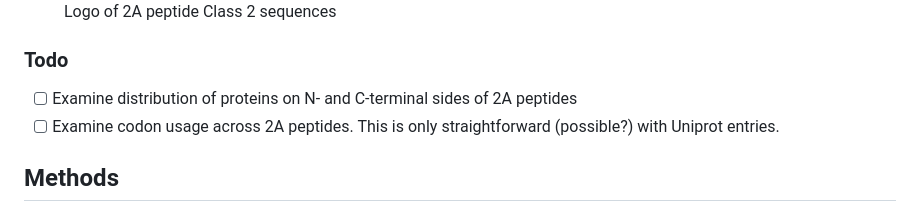
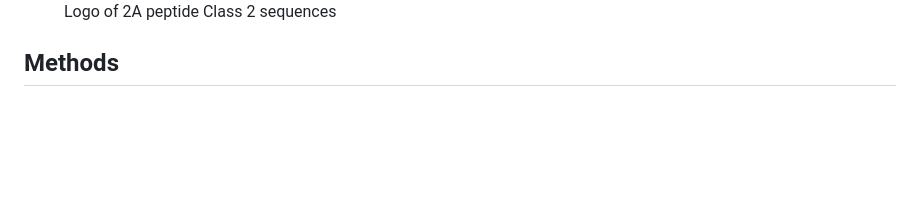
Before and after one commit to rnabioco/2a-peptide-search, a Markdown page: README.md, the part around the change. Drawn GitHub-style; blank space fills up the shorter version.

```diff
--- a/README.md
+++ b/README.md
@@ -61,13 +61,6 @@ Class 2 2A peptides are similar to class 1 with some key distinctions.
   <figcaption>Logo of 2A peptide Class 2 sequences</figcaption>
 </figure>
 
-### Todo
-
-- [ ] Examine distribution of proteins on N- and C-terminal sides of 2A
-  peptides
-- [ ] Examine codon usage across 2A peptides. This is only straightforward
-  (possible?) with Uniprot entries.
-
 ## Methods
 
 ### Protein databases
```
